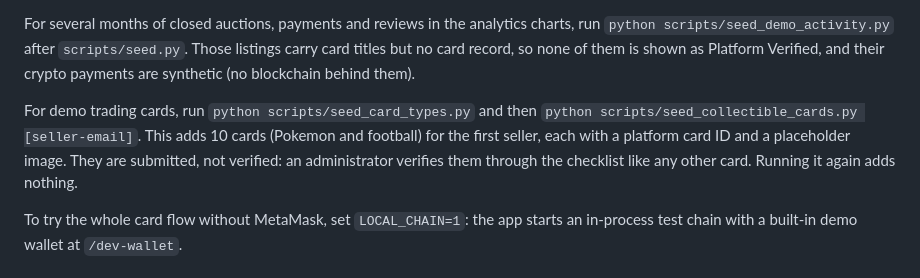
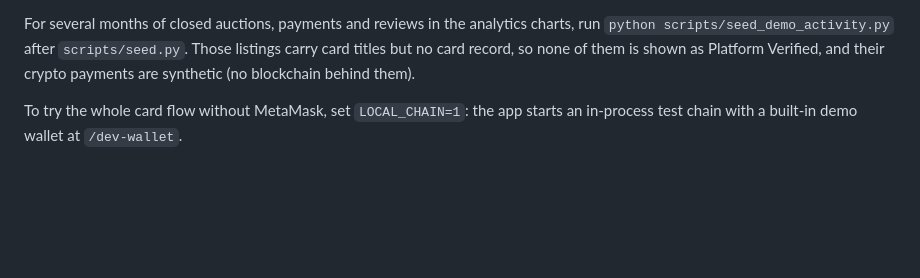
Before and after one commit to Asher2209/auction_app, a Markdown page: README.md, the part around the change. GitHub-like rendering; blank space fills up the shorter version.

Commit message:
README: drop the duplicate seed paragraph; seed.py adds the demo cards itself
Co-Authored-By: Claude Opus 5.5 <noreply@anthropic.com>

```diff
--- a/README.md
+++ b/README.md
@@ -35,8 +35,6 @@ The demo accounts (admin, sellers, buyers) are listed at the top of `scripts/see
 `scripts/seed.py` also adds the card types, the "Trading Cards" category and 10 demo cards (Pokemon and football) for `seller1@demo.test`, each with a platform card ID and a placeholder image. They are submitted, not verified: sign in as `admin@demo.test` and verify them through the checklist at `/admin/cards/verify`, like any other card. Only a verified card can be auctioned, so a fresh install has no live auctions. To add the same cards for another seller, run `python scripts/seed_collectible_cards.py seller-email`.
 
 For several months of closed auctions, payments and reviews in the analytics charts, run `python scripts/seed_demo_activity.py` after `scripts/seed.py`. Those listings carry card titles but no card record, so none of them is shown as Platform Verified, and their crypto payments are synthetic (no blockchain behind them).
-
-For demo trading cards, run `python scripts/seed_card_types.py` and then `python scripts/seed_collectible_cards.py [seller-email]`. This adds 10 cards (Pokemon and football) for the first seller, each with a platform card ID and a placeholder image. They are submitted, not verified: an administrator verifies them through the checklist like any other card. Running it again adds nothing.
 
 To try the whole card flow without MetaMask, set `LOCAL_CHAIN=1`: the app starts an in-process test chain with a built-in demo wallet at `/dev-wallet`.
 
```
